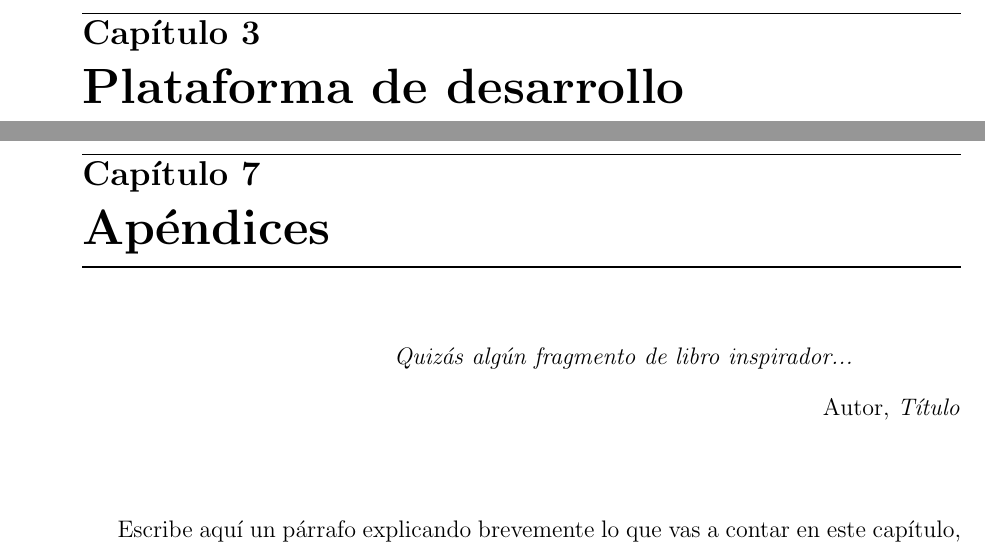
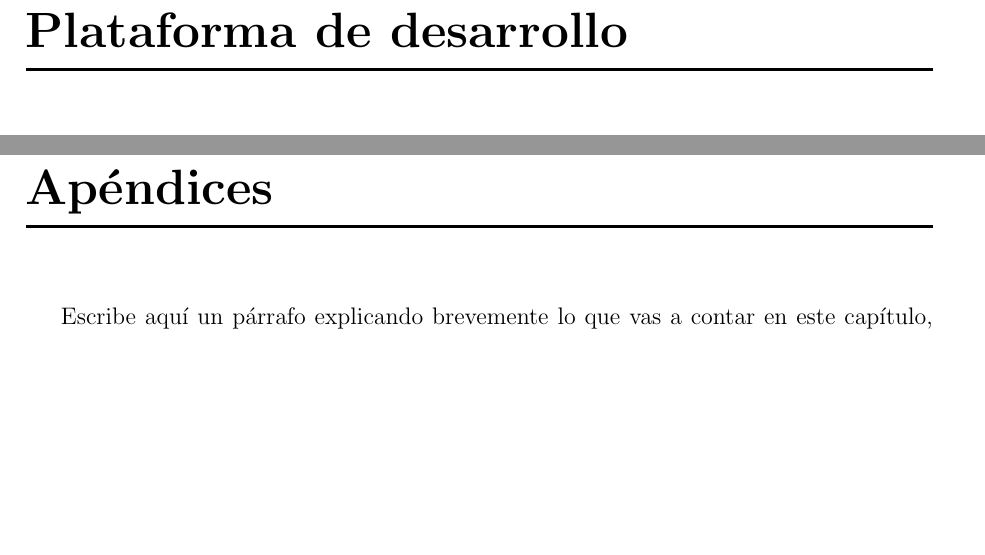
Before and after one commit to JGBURJC/TFGs---JGB, a LaTeX thesis (TFGs/memoria.tex, which reads TFGs/capitulos/capitulo7.tex, TFGs/estilo.tex): two parts of pages 16 and 22 of 23 before the commit and two parts of pages 15 and 20 of 21 after it, joined at a grey line, cut at the place of the change, the shorter picture padded with empty space. Compiled offline with pdfLaTeX.

Commit message:
Mas cambios

```diff
--- a/TFGs/capitulos/capitulo7.tex
+++ b/TFGs/capitulos/capitulo7.tex
@@ -1,15 +1,6 @@
 \chapter{Apéndices}
 \label{cap:capitulo7}
 
-\begin{flushright}
-\begin{minipage}[]{10cm}
-\emph{Quizás algún fragmento de libro inspirador...}\\
-\end{minipage}\\
-
-Autor, \textit{Título}\\
-\end{flushright}
-
-\vspace{1cm}
 
 Escribe aquí un párrafo explicando brevemente lo que vas a contar en este capítulo, que básicamente será una recapitulación de los problemas que has abordado, las soluciones que has prouesto, así como los experimentos llevados a cabo para validarlos. Y con esto, cierras la memoria.
 
--- a/TFGs/estilo.tex
+++ b/TFGs/estilo.tex
@@ -35,7 +35,7 @@
 {0mm} % espacio mínimo entre etiqueta y cuerpo
 {\filright} % texto del cuerpo alineado a la derecha
 [\vspace{0.5mm} \bigrule] % después del cuerpo, dejar espacio vertical y trazar línea horizontal gruesa
-\geometry{a4paper, left=3.5cm, right=2cm, top=1.5cm, bottom=2cm, headsep=3cm}
+\geometry{a4paper, left=2.5cm, right=2.5cm, top=0.5cm, bottom=2.5cm, headsep=0.2cm}
 
 % Estilos para ilustrar códigos:
 \definecolor{code_green}{rgb}{0,0.6,0}
```
Also changed, not shown: TFGs/capitulos/capitulo6.tex (+2 -11 lines), 10 other files.
